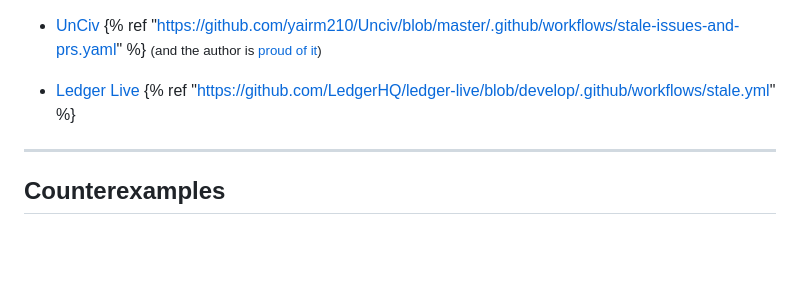
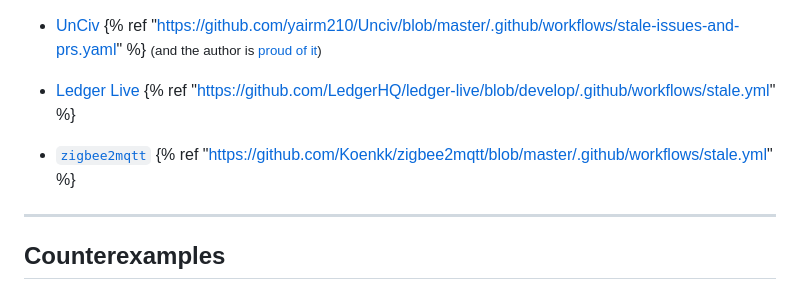
Before and after one commit to ShadowJonathan/nostalebots.xyz, a Markdown page: src/index.md, the part around the change. GitHub-like rendering; blank space fills up the shorter version.

Commit message:
Add zigbee2mqtt Fixes #26

```diff
--- a/src/index.md
+++ b/src/index.md
@@ -238,6 +238,9 @@ This is a list of (large) projects that I know about, that currently use stale b
 - [Ledger Live](https://github.com/LedgerHQ/ledger-live)
   {% ref "https://github.com/LedgerHQ/ledger-live/blob/develop/.github/workflows/stale.yml" %}
 
+- [`zigbee2mqtt`](https://github.com/Koenkk/zigbee2mqtt)
+  {% ref "https://github.com/Koenkk/zigbee2mqtt/blob/master/.github/workflows/stale.yml" %}
+
 ----
 
 ## Counterexamples
```
